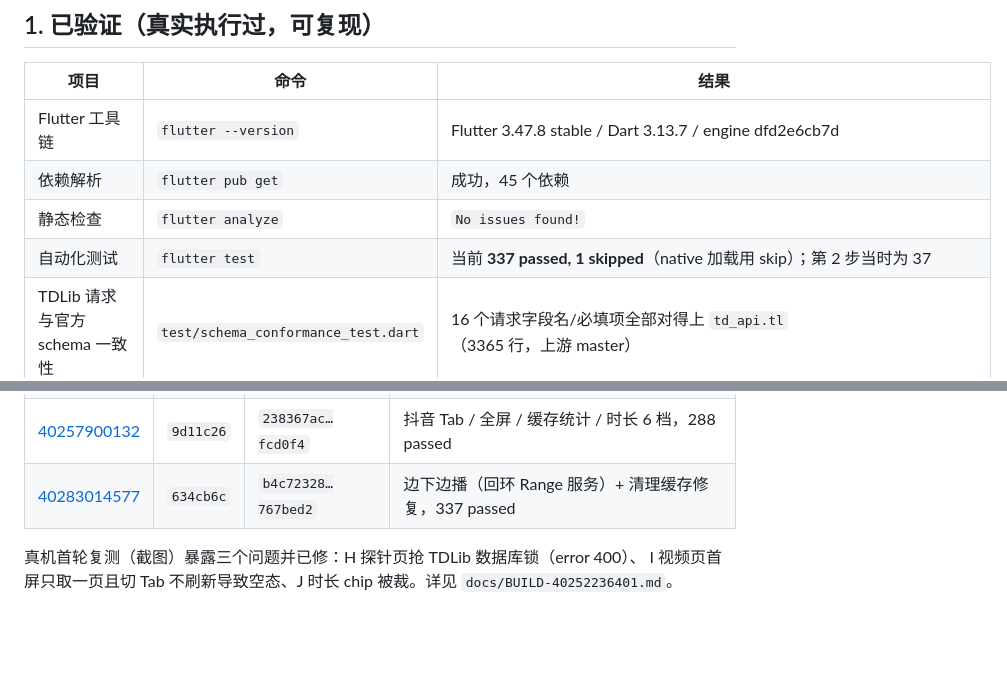
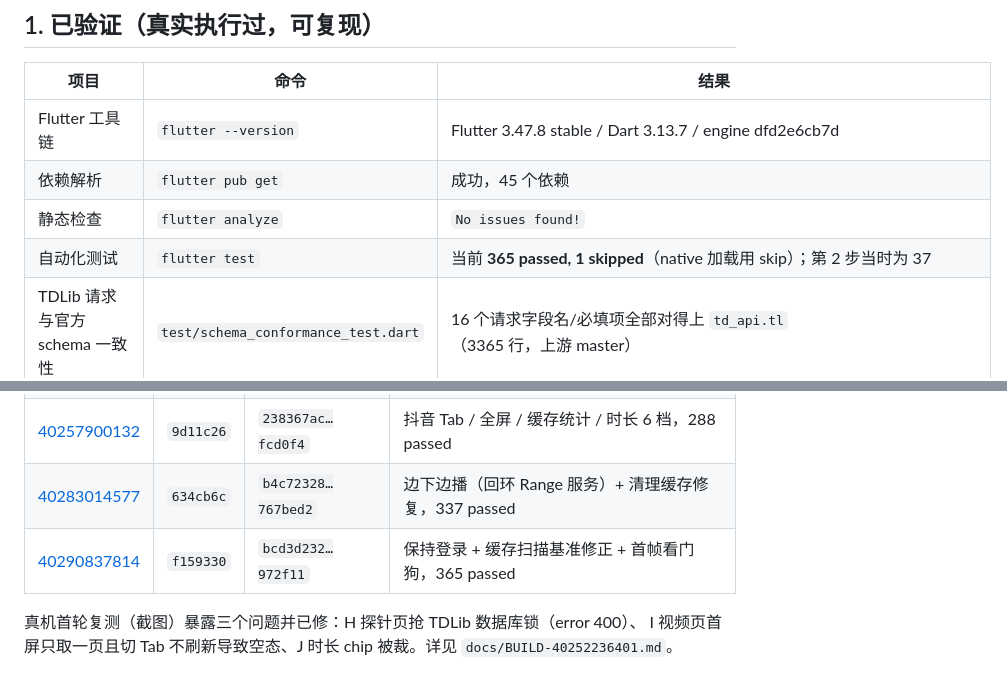
Before and after one commit to 1585365426/tg-media-probe, a Markdown page: docs/PROBE-STATUS.md, 2 parts joined by grey strips. Rendered like a GitHub page; blank space fills up the shorter version.

```diff
--- a/docs/PROBE-STATUS.md
+++ b/docs/PROBE-STATUS.md
@@ -10,7 +10,7 @@
 | Flutter 工具链 | `flutter --version` | Flutter 3.47.8 stable / Dart 3.13.7 / engine dfd2e6cb7d |
 | 依赖解析 | `flutter pub get` | 成功，45 个依赖 |
 | 静态检查 | `flutter analyze` | `No issues found!` |
-| 自动化测试 | `flutter test` | 当前 **337 passed, 1 skipped**（native 加载用 skip）；第 2 步当时为 37 |
+| 自动化测试 | `flutter test` | 当前 **365 passed, 1 skipped**（native 加载用 skip）；第 2 步当时为 37 |
 | TDLib 请求与官方 schema 一致性 | `test/schema_conformance_test.dart` | 16 个请求字段名/必填项全部对得上 `td_api.tl`（3365 行，上游 master） |
 | 只读约束 | `test/readonly_guard_test.dart` | `lib/` 下无任何云端写入/删除方法名 |
 | 日志脱敏 | `test/redact_test.dart` | api_hash / 手机号 / 验证码 / 密码全部脱敏 |
@@ -152,6 +152,7 @@ run [40198573231](https://github.com/1585365426/tg-media-probe/actions/runs/4019
 | [40252236401](https://github.com/1585365426/tg-media-probe/actions/runs/40252236401) | `0a728e6` | `0daed69c…0f4c62` | H/I/J 修复，274 passed |
 | [40257900132](https://github.com/1585365426/tg-media-probe/actions/runs/40257900132) | `9d11c26` | `238367ac…fcd0f4` | 抖音 Tab / 全屏 / 缓存统计 / 时长 6 档，288 passed |
 | [40283014577](https://github.com/1585365426/tg-media-probe/actions/runs/40283014577) | `634cb6c` | `b4c72328…767bed2` | 边下边播（回环 Range 服务）+ 清理缓存修复，337 passed |
+| [40290837814](https://github.com/1585365426/tg-media-probe/actions/runs/40290837814) | `f159330` | `bcd3d232…972f11` | 保持登录 + 缓存扫描基准修正 + 首帧看门狗，365 passed |
 
 真机首轮复测（截图）暴露三个问题并已修：H 探针页抢 TDLib 数据库锁（error 400）、
 I 视频页首屏只取一页且切 Tab 不刷新导致空态、J 时长 chip 被裁。详见
```
Also changed, not shown: other parts of docs/PROBE-STATUS.md (+1 -1 lines), docs/BUILD-40290837814.md (added, +119 -0 lines).
